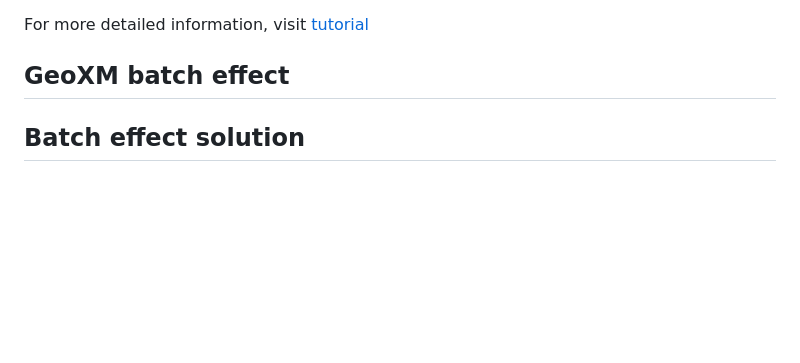
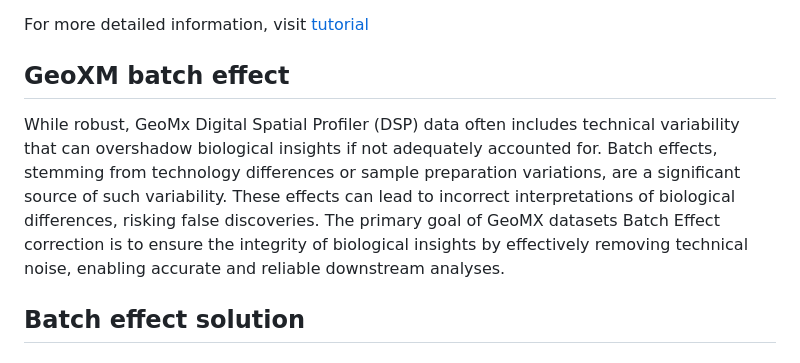
Before and after one commit to BMEngineeR/GeoMXBatchCorrection, a Markdown page: README.md, the part around the change. Rendered like a GitHub page; blank space fills up the shorter version.

```diff
--- a/README.md
+++ b/README.md
@@ -28,6 +28,7 @@ GeoMx Digital Spatial Profiler (DSP) from NanoString is a state-of-the-art platf
 <br/>
 For more detailed information, visit [tutorial](https://bioconductor.org/packages/devel/workflows/vignettes/GeoMxWorkflows/inst/doc/GeomxTools_RNA-NGS_Analysis.html)
 ## GeoXM batch effect
+While robust, GeoMx Digital Spatial Profiler (DSP) data often includes technical variability that can overshadow biological insights if not adequately accounted for. Batch effects, stemming from technology differences or sample preparation variations, are a significant source of such variability. These effects can lead to incorrect interpretations of biological differences, risking false discoveries. The primary goal of GeoMX datasets Batch Effect correction is to ensure the integrity of biological insights by effectively removing technical noise, enabling accurate and reliable downstream analyses.
 ## Batch effect solution
  - ## Tool name (StandR)
    [StandR tutorial](https://davislaboratory.github.io/GeoMXAnalysisWorkflow/articles/GeoMXAnalysisWorkflow.html)
```
